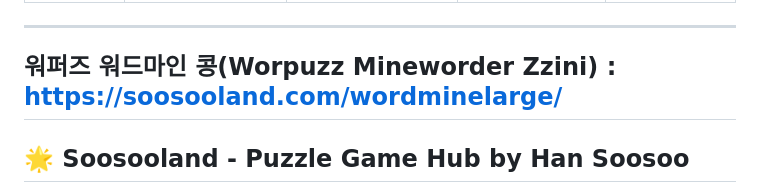
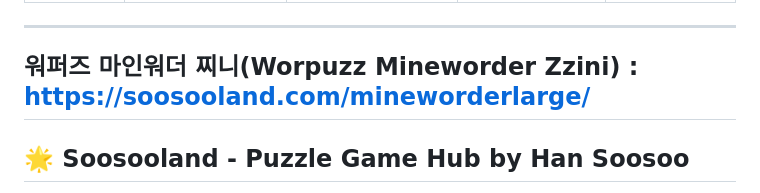
Before and after one commit to soosoohan/mineworderlarge, a Markdown page: README.md, the part around the change. Rendered like a GitHub page.

Commit message:
Update link for Worpuzz Mineworder Zzini

```diff
--- a/README.md
+++ b/README.md
@@ -63,7 +63,7 @@ We plan to develop games with more diverse topics and in various languages such
 
 ---
 
-## 워퍼즈 워드마인 콩(Worpuzz Mineworder Zzini) : https://soosooland.com/wordminelarge/
+## 워퍼즈 마인워더 찌니(Worpuzz Mineworder Zzini) : https://soosooland.com/mineworderlarge/
 
 ## 🌟 Soosooland - Puzzle Game Hub by Han Soosoo
 
```
